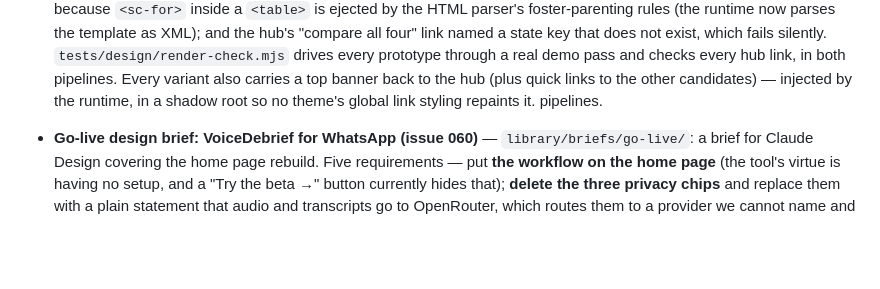
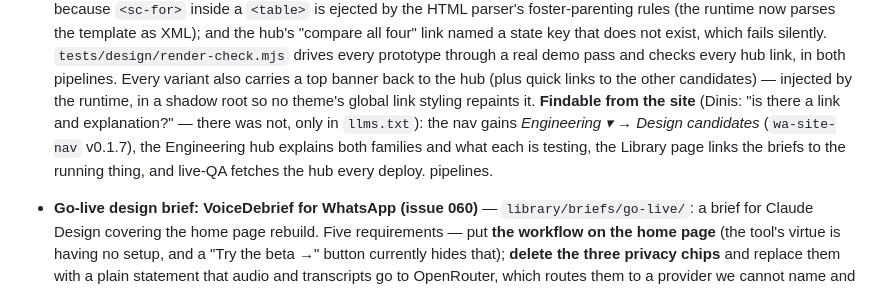
Before and after one commit to VoiceDebrief/VoiceDebrief__Website, a Markdown page: CHANGELOG.md, the part around the change. Rendered like a GitHub page; blank space fills up the shorter version.

```diff
--- a/CHANGELOG.md
+++ b/CHANGELOG.md
@@ -46,7 +46,11 @@ the Updates page is the story. One entry per tag, newest first, grounded in
   prototype through a real demo pass and checks every hub link, in both
   pipelines. Every variant also carries a top banner back to the hub (plus
   quick links to the other candidates) — injected by the runtime, in a shadow
-  root so no theme's global link styling repaints it.
+  root so no theme's global link styling repaints it. **Findable from the site**
+  (Dinis: "is there a link and explanation?" — there was not, only in `llms.txt`):
+  the nav gains *Engineering ▾ → Design candidates* (`wa-site-nav` v0.1.7), the
+  Engineering hub explains both families and what each is testing, the Library page
+  links the briefs to the running thing, and live-QA fetches the hub every deploy.
   pipelines.
 - **Go-live design brief: VoiceDebrief for WhatsApp (issue 060)** —
   `library/briefs/go-live/`: a brief for Claude Design covering the home page
```
Also changed, not shown: issues/done/059-design-candidates-live-on-the-site.md (+18 -0 lines), 1 other file.
